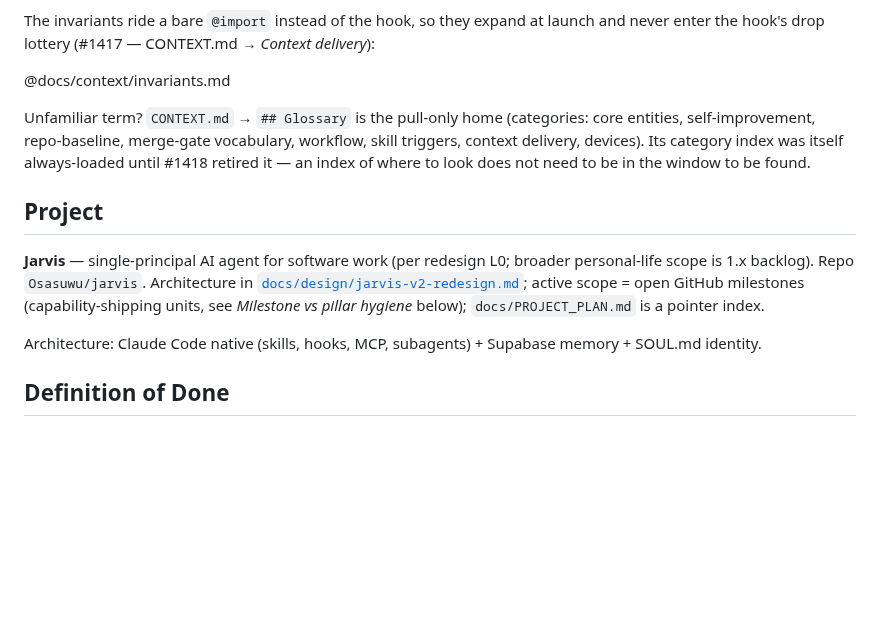
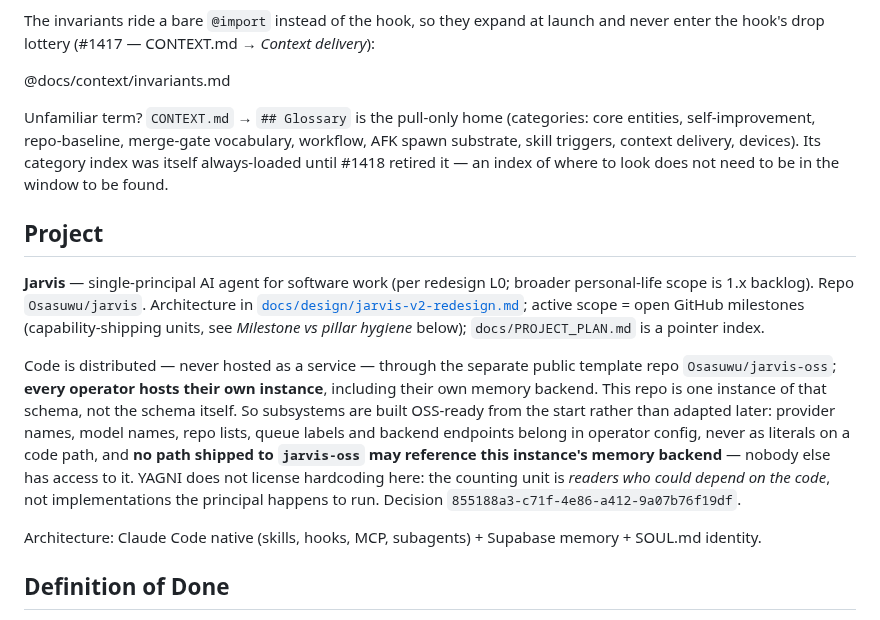
Before and after one commit to Osasuwu/jarvis, a Markdown page: CLAUDE.md, the part around the change. GitHub-like rendering; blank space fills up the shorter version.

```diff
--- a/CLAUDE.md
+++ b/CLAUDE.md
@@ -20,11 +20,13 @@ The invariants ride a bare `@import` instead of the hook, so they expand at laun
 
 @docs/context/invariants.md
 
-Unfamiliar term? `CONTEXT.md` → `## Glossary` is the pull-only home (categories: core entities, self-improvement, repo-baseline, merge-gate vocabulary, workflow, skill triggers, context delivery, devices). Its category index was itself always-loaded until #1418 retired it — an index of where to look does not need to be in the window to be found.
+Unfamiliar term? `CONTEXT.md` → `## Glossary` is the pull-only home (categories: core entities, self-improvement, repo-baseline, merge-gate vocabulary, workflow, AFK spawn substrate, skill triggers, context delivery, devices). Its category index was itself always-loaded until #1418 retired it — an index of where to look does not need to be in the window to be found.
 
 ## Project
 
 **Jarvis** — single-principal AI agent for software work (per redesign L0; broader personal-life scope is 1.x backlog). Repo `Osasuwu/jarvis`. Architecture in [`docs/design/jarvis-v2-redesign.md`](docs/design/jarvis-v2-redesign.md); active scope = open GitHub milestones (capability-shipping units, see *Milestone vs pillar hygiene* below); `docs/PROJECT_PLAN.md` is a pointer index.
+
+Code is distributed — never hosted as a service — through the separate public template repo `Osasuwu/jarvis-oss`; **every operator hosts their own instance**, including their own memory backend. This repo is one instance of that schema, not the schema itself. So subsystems are built OSS-ready from the start rather than adapted later: provider names, model names, repo lists, queue labels and backend endpoints belong in operator config, never as literals on a code path, and **no path shipped to `jarvis-oss` may reference this instance's memory backend** — nobody else has access to it. YAGNI does not license hardcoding here: the counting unit is *readers who could depend on the code*, not implementations the principal happens to run. Decision `855188a3-c71f-4e86-a412-9a07b76f19df`.
 
 Architecture: Claude Code native (skills, hooks, MCP, subagents) + Supabase memory + SOUL.md identity.
 
```
Also changed, not shown: .out-of-scope/afk-roles-and-non-agent-dispatch.md (added, +22 -0 lines), CONTEXT.md (+11 -0 lines).
